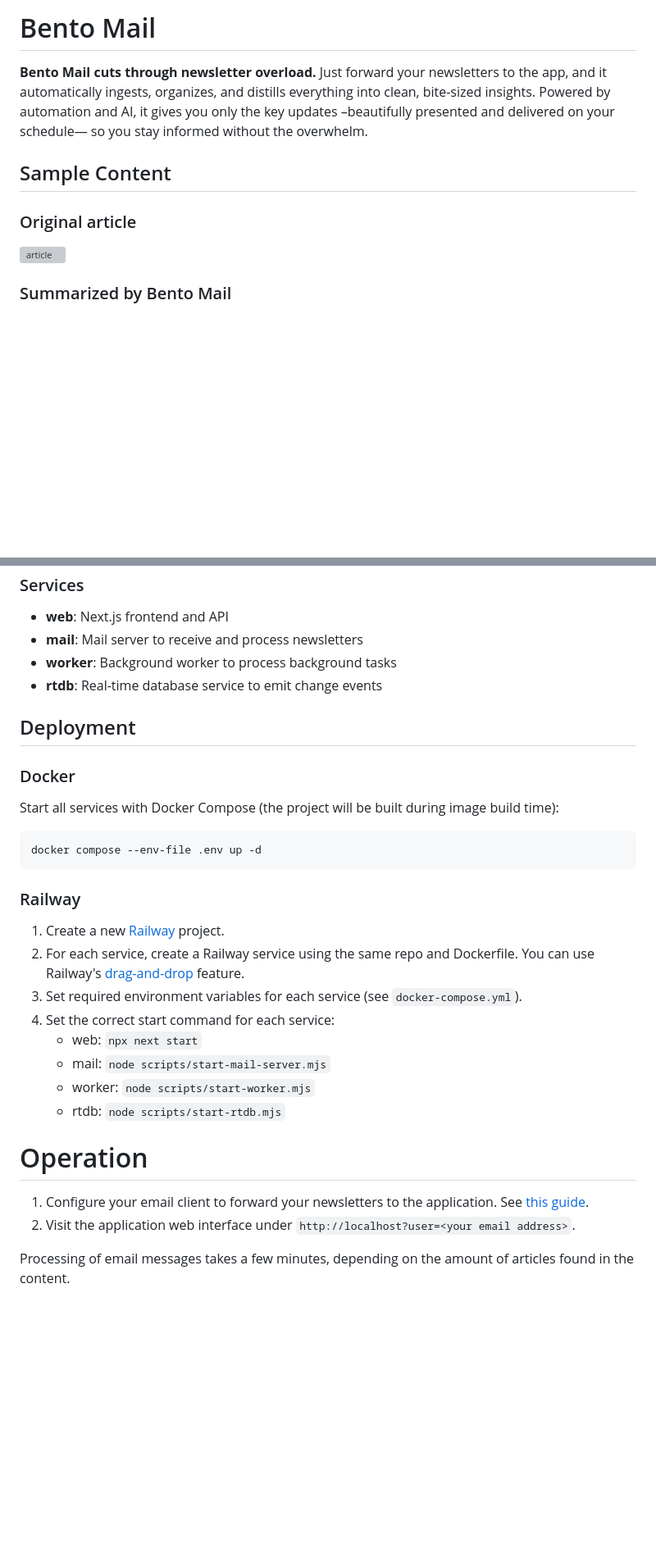
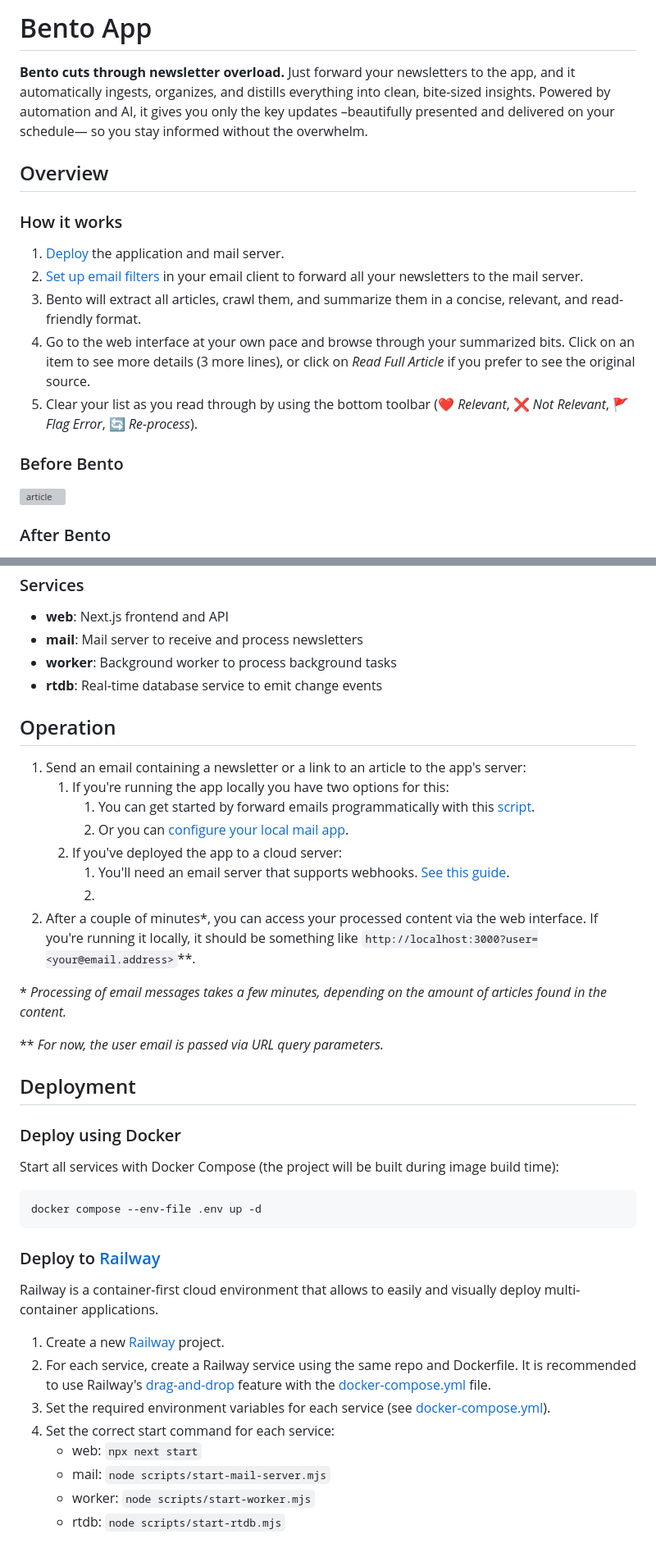
Before and after one commit to RaschidJFR/bento-mail, a Markdown page: README.md, 2 parts joined by grey strips. Shown at 82% size. Rendered like a GitHub page; blank space fills up the shorter version; grey boxes are pictures that could not be loaded.

Commit message:
docs: add Readme and local mail client configuration instructions

````diff
--- a/README.md
+++ b/README.md
@@ -1,12 +1,20 @@
-# Bento Mail
+# Bento App
 
-**Bento Mail cuts through newsletter overload.** Just forward your newsletters to the app, and it automatically ingests, organizes, and distills everything into clean, bite-sized insights. Powered by automation and AI, it gives you only the key updates –beautifully presented and delivered on your schedule— so you stay informed without the overwhelm.
+**Bento cuts through newsletter overload.** Just forward your newsletters to the app, and it automatically ingests, organizes, and distills everything into clean, bite-sized insights. Powered by automation and AI, it gives you only the key updates –beautifully presented and delivered on your schedule— so you stay informed without the overwhelm.
 
-## Sample Content
+## Overview
 
-### Original article
+### How it works
+
+1. [Deploy](#deployment) the application and mail server.
+2. [Set up email filters](./docs/setup-mail-client.md) in your email client to forward all your newsletters to the mail server.
+3. Bento will extract all articles, crawl them, and summarize them in a concise, relevant, and read-friendly format.
+4. Go to the web interface at your own pace and browse through your summarized bits. Click on an item to see more details (3 more lines), or click on _Read Full Article_ if you prefer to see the original source.
+5. Clear your list as you read through by using the bottom toolbar (❤️ _Relevant_, ❌ _Not Relevant_, 🚩 _Flag Error_, 🔄 _Re-process_).
+
+### Before Bento
 
 ![article](./docs/images/original%20article.png)
 
-### Summarized by Bento Mail
+### After Bento
 
@@ -73,9 +81,24 @@
 - **worker**: Background worker to process background tasks
 - **rtdb**: Real-time database service to emit change events
 
+## Operation
+
+1. Send an email containing a newsletter or a link to an article to the app's server:
+   1. If you're running the app locally you have two options for this:
+      1. You can get started by forward emails programmatically with this [script](./scripts/fwd-email.mjs).
+      2. Or you can [configure your local mail app](./docs/setup-mail-client.md#When-Bento-is-running-locally).
+   2. If you've deployed the app to a cloud server:
+      1. You'll need an email server that supports webhooks. [See this guide](./docs/setup-mail-client.md#setup-mail-forwarding-service).
+      2.
+2. After a couple of minutes\*, you can access your processed content via the web interface. If you're running it locally, it should be something like `http://localhost:3000?user=<your@email.address>`\*\*.
+
+\* _Processing of email messages takes a few minutes, depending on the amount of articles found in the content._
+
+\*\* _For now, the user email is passed via URL query parameters._
+
 ## Deployment
 
-### Docker
+### Deploy using Docker
 
 Start all services with Docker Compose (the project will be built during image build time):
 
@@ -83,19 +106,15 @@ Start all services with Docker Compose (the project will be built during image b
 docker compose --env-file .env up -d
 ```
 
-### Railway
+### Deploy to [Railway](https://railway.com/)
+
+Railway is a container-first cloud environment that allows to easily and visually deploy multi-container applications.
 
 1. Create a new [Railway](https://railway.com/) project.
-2. For each service, create a Railway service using the same repo and Dockerfile. You can use Railway's [drag-and-drop](https://railway.com/changelog/2024-04-19-drag-and-drop-docker) feature.
-3. Set required environment variables for each service (see `docker-compose.yml`).
+2. For each service, create a Railway service using the same repo and Dockerfile. It is recommended to use Railway's [drag-and-drop](https://railway.com/changelog/2024-04-19-drag-and-drop-docker) feature with the [docker-compose.yml](./docker-compose.yml) file.
+3. Set the required environment variables for each service (see [docker-compose.yml](./docker-compose.yml)).
 4. Set the correct start command for each service:
    - web: `npx next start`
    - mail: `node scripts/start-mail-server.mjs`
    - worker: `node scripts/start-worker.mjs`
    - rtdb: `node scripts/start-rtdb.mjs`
-
-# Operation
-1. Configure your email client to forward your newsletters to the application. See [this guide](./docs/setup-mail-client.md).
-2. Visit the application web interface under `http://localhost?user=<your email address>`.
-
-Processing of email messages takes a few minutes, depending on the amount of articles found in the content.
````
Also changed, not shown: other parts of README.md (+6 -6 lines), docs/setup-mail-client.md (+34 -17 lines), docs/images/account info.png (added), docs/images/forward email.png (added), docs/images/mail config.png, docs/images/select server.png (added), docs/images/server config.png.
